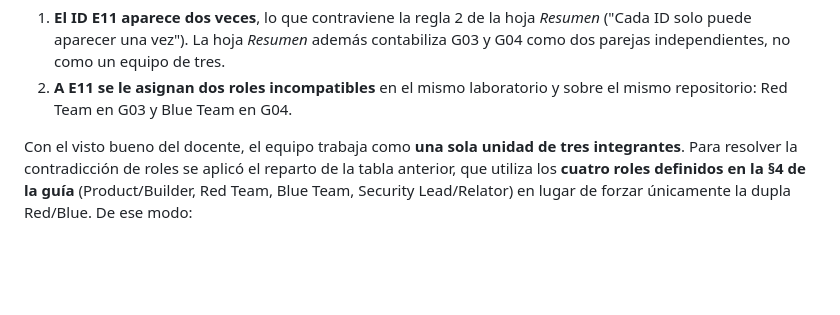
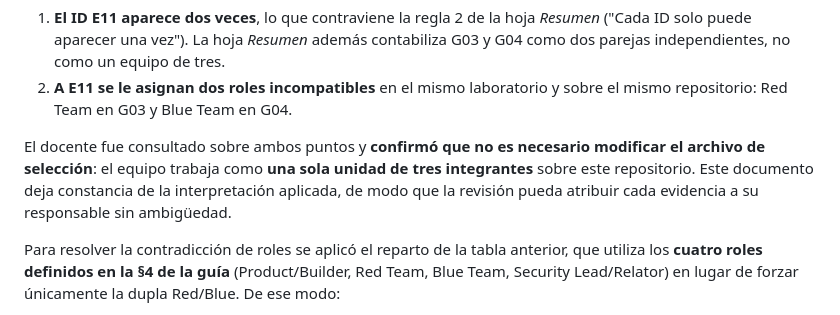
Before and after one commit to Lanch3ros/fdsi-lab-3-lancheros-gomez, a Markdown page: TEAM.md, the part around the change. Rendered like a GitHub page; blank space fills up the shorter version.

```diff
--- a/TEAM.md
+++ b/TEAM.md
@@ -30,8 +30,13 @@ Ese registro presenta dos inconsistencias que documentamos de forma explícita:
 2. **A E11 se le asignan dos roles incompatibles** en el mismo laboratorio y sobre
    el mismo repositorio: Red Team en G03 y Blue Team en G04.
 
-Con el visto bueno del docente, el equipo trabaja como **una sola unidad de tres
-integrantes**. Para resolver la contradicción de roles se aplicó el reparto de la
+El docente fue consultado sobre ambos puntos y **confirmó que no es necesario
+modificar el archivo de selección**: el equipo trabaja como **una sola unidad de
+tres integrantes** sobre este repositorio. Este documento deja constancia de la
+interpretación aplicada, de modo que la revisión pueda atribuir cada evidencia a
+su responsable sin ambigüedad.
+
+Para resolver la contradicción de roles se aplicó el reparto de la
 tabla anterior, que utiliza los **cuatro roles definidos en la §4 de la guía**
 (Product/Builder, Red Team, Blue Team, Security Lead/Relator) en lugar de forzar
 únicamente la dupla Red/Blue. De ese modo:
```
Also changed, not shown: CONTRIBUTING.md (+14 -4 lines).
